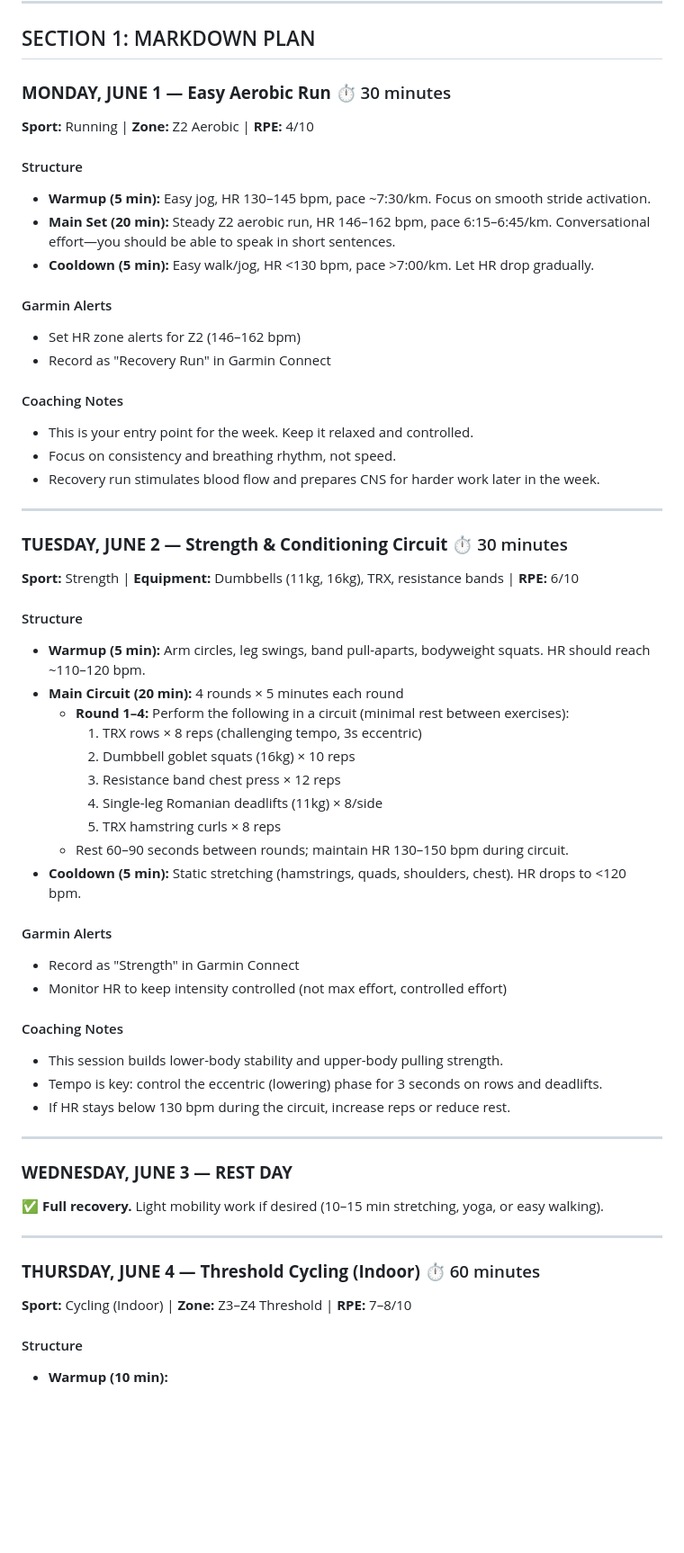
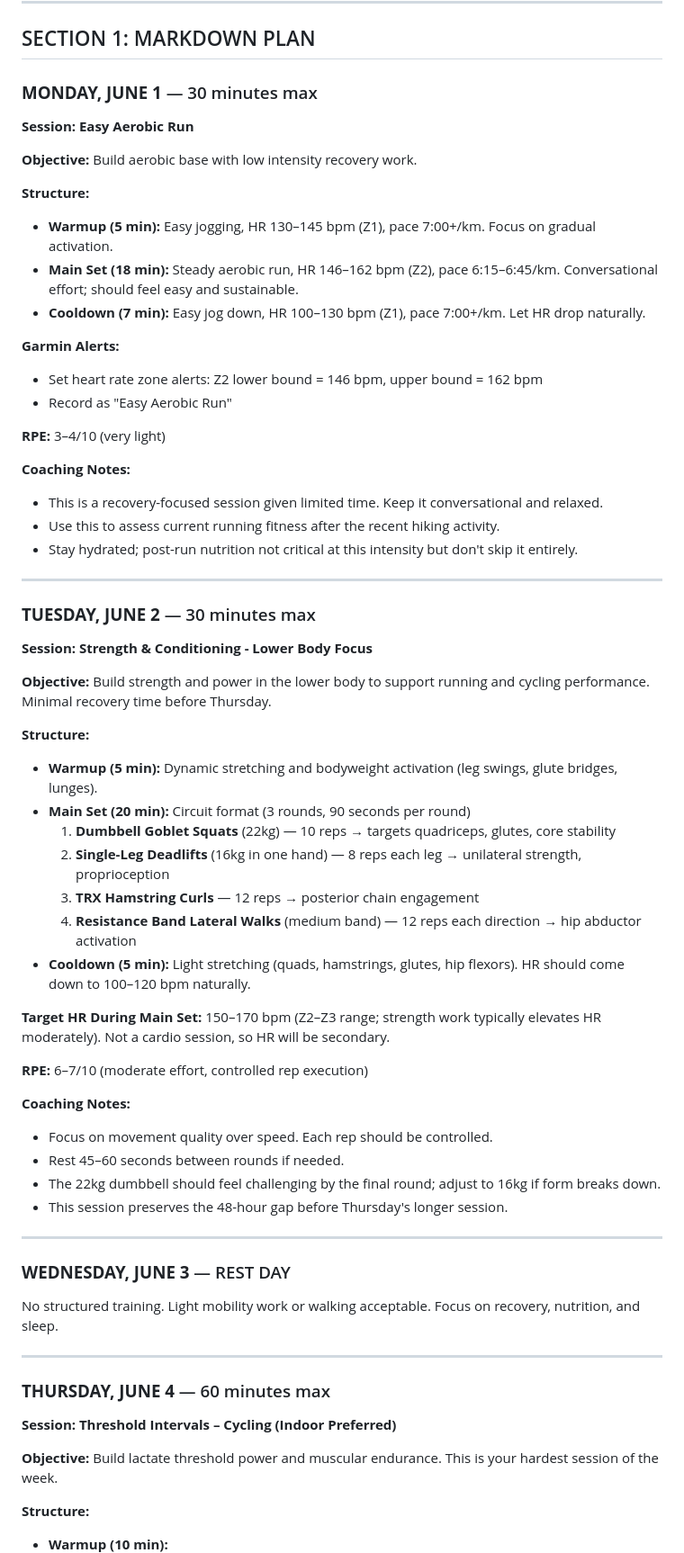
Before and after one commit to tcw4wn9r95-jpg/training-ai, a Markdown page: weekly_plan.md, the part around one of its changes. Shown at 90% size. Rendered like a GitHub page; blank space fills up the shorter version.

Commit message:
Weekly plan 2026-05-28

```diff
--- a/weekly_plan.md
+++ b/weekly_plan.md
@@ -12,58 +12,64 @@
 
 ## SECTION 1: MARKDOWN PLAN
 
-### **MONDAY, JUNE 1 — Easy Aerobic Run** ⏱️ 30 minutes
-**Sport:** Running | **Zone:** Z2 Aerobic | **RPE:** 4/10
+### **MONDAY, JUNE 1** — 30 minutes max
+**Session: Easy Aerobic Run**
 
-#### Structure
-- **Warmup (5 min):** Easy jog, HR 130–145 bpm, pace ~7:30/km. Focus on smooth stride activation.
-- **Main Set (20 min):** Steady Z2 aerobic run, HR 146–162 bpm, pace 6:15–6:45/km. Conversational effort—you should be able to speak in short sentences.
-- **Cooldown (5 min):** Easy walk/jog, HR <130 bpm, pace >7:00/km. Let HR drop gradually.
+**Objective:** Build aerobic base with low intensity recovery work.
 
-#### Garmin Alerts
-- Set HR zone alerts for Z2 (146–162 bpm)
-- Record as "Recovery Run" in Garmin Connect
+**Structure:**
+- **Warmup (5 min):** Easy jogging, HR 130–145 bpm (Z1), pace 7:00+/km. Focus on gradual activation.
+- **Main Set (18 min):** Steady aerobic run, HR 146–162 bpm (Z2), pace 6:15–6:45/km. Conversational effort; should feel easy and sustainable.
+- **Cooldown (7 min):** Easy jog down, HR 100–130 bpm (Z1), pace 7:00+/km. Let HR drop naturally.
 
-#### Coaching Notes
-- This is your entry point for the week. Keep it relaxed and controlled.
-- Focus on consistency and breathing rhythm, not speed.
-- Recovery run stimulates blood flow and prepares CNS for harder work later in the week.
+**Garmin Alerts:**
+- Set heart rate zone alerts: Z2 lower bound = 146 bpm, upper bound = 162 bpm
+- Record as "Easy Aerobic Run"
+
+**RPE:** 3–4/10 (very light)
+
+**Coaching Notes:**
+- This is a recovery-focused session given limited time. Keep it conversational and relaxed.
+- Use this to assess current running fitness after the recent hiking activity.
+- Stay hydrated; post-run nutrition not critical at this intensity but don't skip it entirely.
 
 ---
 
-### **TUESDAY, JUNE 2 — Strength & Conditioning Circuit** ⏱️ 30 minutes
-**Sport:** Strength | **Equipment:** Dumbbells (11kg, 16kg), TRX, resistance bands | **RPE:** 6/10
+### **TUESDAY, JUNE 2** — 30 minutes max
+**Session: Strength & Conditioning - Lower Body Focus**
 
-#### Structure
-- **Warmup (5 min):** Arm circles, leg swings, band pull-aparts, bodyweight squats. HR should reach ~110–120 bpm.
-- **Main Circuit (20 min):** 4 rounds × 5 minutes each round
-  - **Round 1–4:** Perform the following in a circuit (minimal rest between exercises):
-    1. TRX rows × 8 reps (challenging tempo, 3s eccentric)
-    2. Dumbbell goblet squats (16kg) × 10 reps
-    3. Resistance band chest press × 12 reps
-    4. Single-leg Romanian deadlifts (11kg) × 8/side
-    5. TRX hamstring curls × 8 reps
-  - Rest 60–90 seconds between rounds; maintain HR 130–150 bpm during circuit.
-- **Cooldown (5 min):** Static stretching (hamstrings, quads, shoulders, chest). HR drops to <120 bpm.
+**Objective:** Build strength and power in the lower body to support running and cycling performance. Minimal recovery time before Thursday.
 
-#### Garmin Alerts
-- Record as "Strength" in Garmin Connect
-- Monitor HR to keep intensity controlled (not max effort, controlled effort)
+**Structure:**
+- **Warmup (5 min):** Dynamic stretching and bodyweight activation (leg swings, glute bridges, lunges).
+- **Main Set (20 min):** Circuit format (3 rounds, 90 seconds per round)
+  1. **Dumbbell Goblet Squats** (22kg) — 10 reps → targets quadriceps, glutes, core stability
+  2. **Single-Leg Deadlifts** (16kg in one hand) — 8 reps each leg → unilateral strength, proprioception
+  3. **TRX Hamstring Curls** — 12 reps → posterior chain engagement
+  4. **Resistance Band Lateral Walks** (medium band) — 12 reps each direction → hip abductor activation
+- **Cooldown (5 min):** Light stretching (quads, hamstrings, glutes, hip flexors). HR should come down to 100–120 bpm naturally.
 
-#### Coaching Notes
-- This session builds lower-body stability and upper-body pulling strength.
-- Tempo is key: control the eccentric (lowering) phase for 3 seconds on rows and deadlifts.
-- If HR stays below 130 bpm during the circuit, increase reps or reduce rest.
+**Target HR During Main Set:** 150–170 bpm (Z2–Z3 range; strength work typically elevates HR moderately). Not a cardio session, so HR will be secondary.
+
+**RPE:** 6–7/10 (moderate effort, controlled rep execution)
+
+**Coaching Notes:**
+- Focus on movement quality over speed. Each rep should be controlled.
+- Rest 45–60 seconds between rounds if needed.
+- The 22kg dumbbell should feel challenging by the final round; adjust to 16kg if form breaks down.
+- This session preserves the 48-hour gap before Thursday's longer session.
 
 ---
 
-### **WEDNESDAY, JUNE 3 — REST DAY**
-✅ **Full recovery.** Light mobility work if desired (10–15 min stretching, yoga, or easy walking).
+### **WEDNESDAY, JUNE 3** — REST DAY
+No structured training. Light mobility work or walking acceptable. Focus on recovery, nutrition, and sleep.
 
 ---
 
-### **THURSDAY, JUNE 4 — Threshold Cycling (Indoor)** ⏱️ 60 minutes
-**Sport:** Cycling (Indoor) | **Zone:** Z3–Z4 Threshold | **RPE:** 7–8/10
+### **THURSDAY, JUNE 4** — 60 minutes max
+**Session: Threshold Intervals – Cycling (Indoor Preferred)**
 
-#### Structure
+**Objective:** Build lactate threshold power and muscular endurance. This is your hardest session of the week.
+
+**Structure:**
 - **Warmup (10 min):**
```
Also changed, not shown: other parts of weekly_plan.md (+28 -45 lines).
